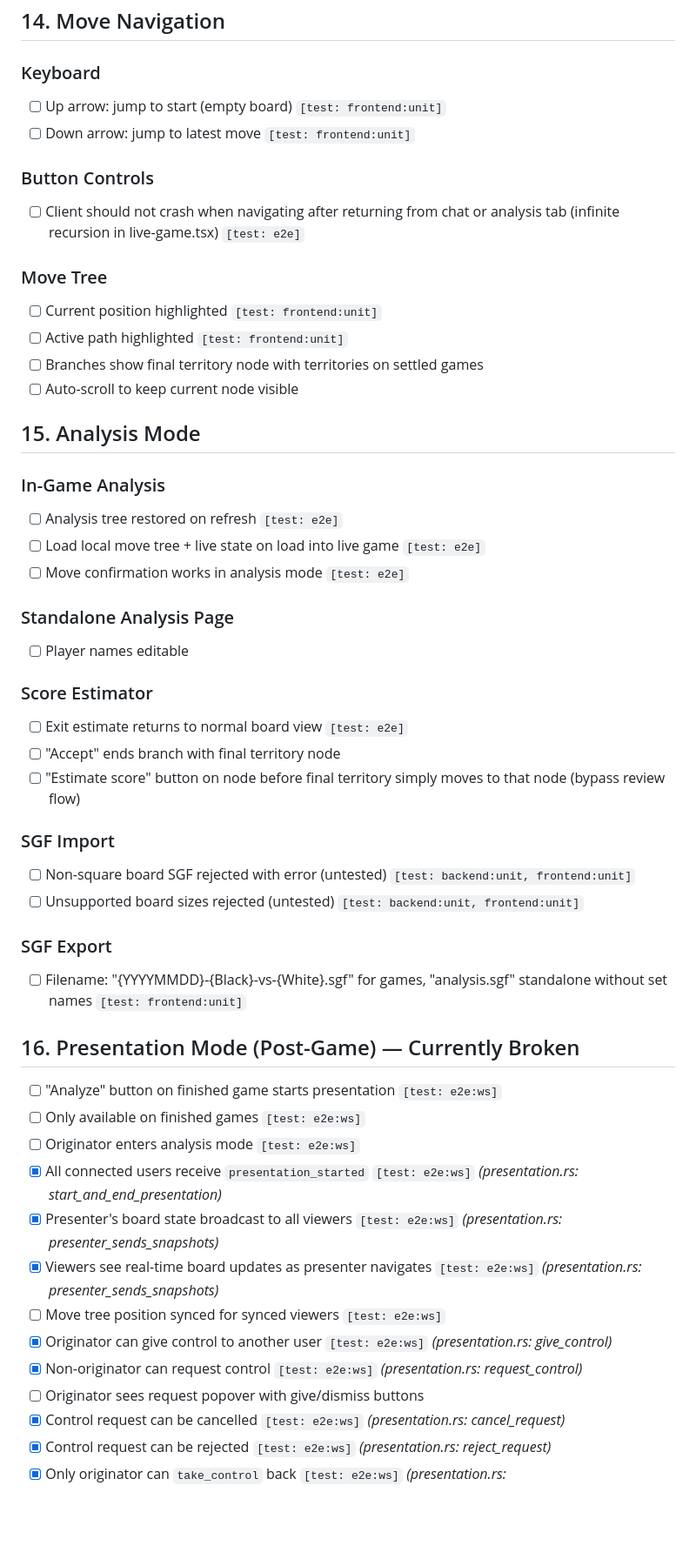
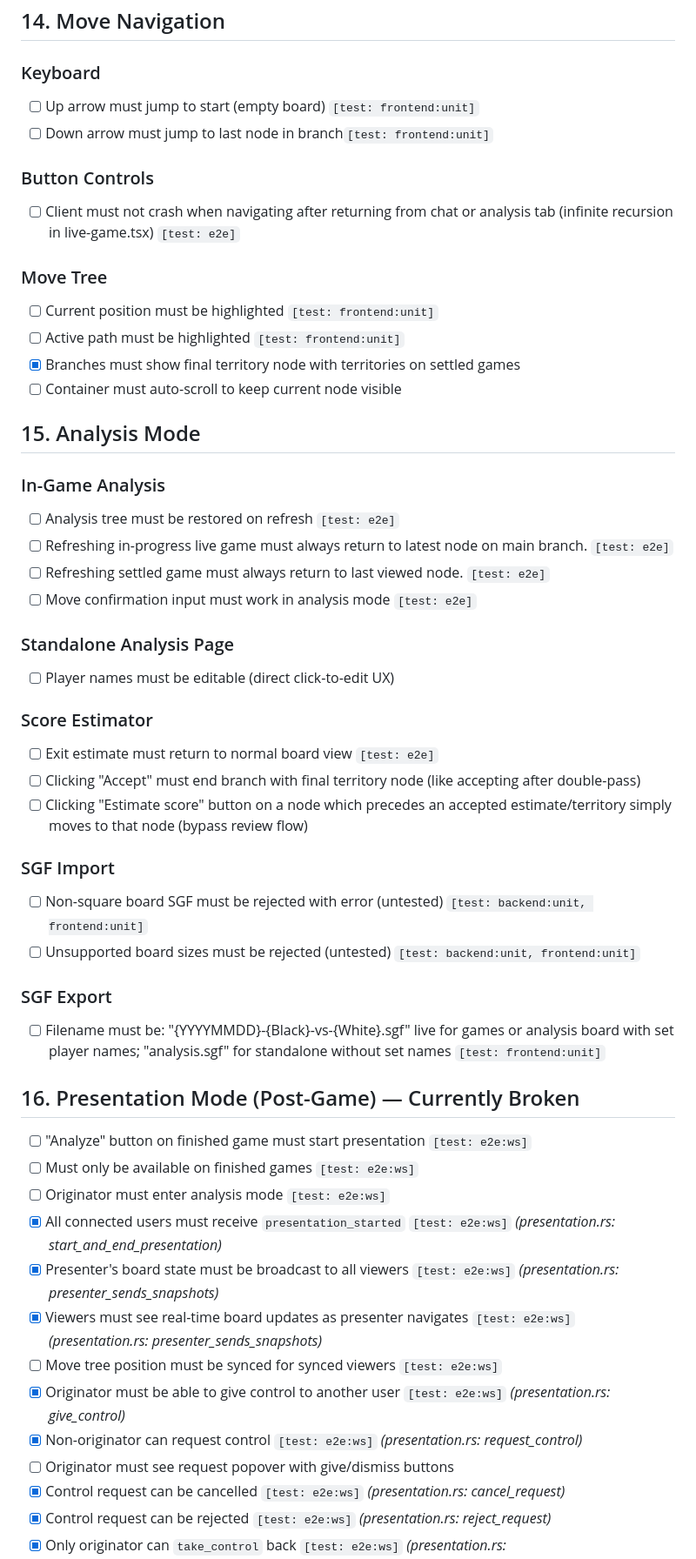
Before and after one commit to sqwxl/seki, a Markdown page: ISSUES.md, the part around one of its changes. Shown at 87% size. GitHub-like rendering; blank space fills up the shorter version.

Commit message:
doc: update ISSUES.md

```diff
--- a/ISSUES.md
+++ b/ISSUES.md
@@ -167,59 +164,60 @@
 
 ### Keyboard
 
-- [ ] Up arrow: jump to start (empty board) `[test: frontend:unit]`
-- [ ] Down arrow: jump to latest move `[test: frontend:unit]`
+- [ ] Up arrow must jump to start (empty board) `[test: frontend:unit]`
+- [ ] Down arrow must jump to last node in branch`[test: frontend:unit]`
 
 ### Button Controls
 
-- [ ] Client should not crash when navigating after returning from chat or analysis tab (infinite recursion in live-game.tsx) `[test: e2e]`
+- [ ] Client must not crash when navigating after returning from chat or analysis tab (infinite recursion in live-game.tsx) `[test: e2e]`
 
 ### Move Tree
 
-- [ ] Current position highlighted `[test: frontend:unit]`
-- [ ] Active path highlighted `[test: frontend:unit]`
-- [ ] Branches show final territory node with territories on settled games
-- [ ] Auto-scroll to keep current node visible
+- [ ] Current position must be highlighted `[test: frontend:unit]`
+- [ ] Active path must be highlighted `[test: frontend:unit]`
+- [x] Branches must show final territory node with territories on settled games
+- [ ] Container must auto-scroll to keep current node visible
 
 ## 15. Analysis Mode
 
 ### In-Game Analysis
 
-- [ ] Analysis tree restored on refresh `[test: e2e]`
-- [ ] Load local move tree + live state on load into live game `[test: e2e]`
-- [ ] Move confirmation works in analysis mode `[test: e2e]`
+- [ ] Analysis tree must be restored on refresh `[test: e2e]`
+- [ ] Refreshing in-progress live game must always return to latest node on main branch. `[test: e2e]`
+- [ ] Refreshing settled game must always return to last viewed node. `[test: e2e]`
+- [ ] Move confirmation input must work in analysis mode `[test: e2e]`
 
 ### Standalone Analysis Page
 
-- [ ] Player names editable
+- [ ] Player names must be editable (direct click-to-edit UX)
 
 ### Score Estimator
 
-- [ ] Exit estimate returns to normal board view `[test: e2e]`
-- [ ] "Accept" ends branch with final territory node
-- [ ] "Estimate score" button on node before final territory simply moves to that node (bypass review flow)
+- [ ] Exit estimate must return to normal board view `[test: e2e]`
+- [ ] Clicking "Accept" must end branch with final territory node (like accepting after double-pass)
+- [ ] Clicking "Estimate score" button on a node which precedes an accepted estimate/territory simply moves to that node (bypass review flow)
 
 ### SGF Import
 
-- [ ] Non-square board SGF rejected with error (untested) `[test: backend:unit, frontend:unit]`
-- [ ] Unsupported board sizes rejected (untested) `[test: backend:unit, frontend:unit]`
+- [ ] Non-square board SGF must be rejected with error (untested) `[test: backend:unit, frontend:unit]`
+- [ ] Unsupported board sizes must be rejected (untested) `[test: backend:unit, frontend:unit]`
 
 ### SGF Export
 
-- [ ] Filename: "{YYYYMMDD}-{Black}-vs-{White}.sgf" for games, "analysis.sgf" standalone without set names `[test: frontend:unit]`
+- [ ] Filename must be: "{YYYYMMDD}-{Black}-vs-{White}.sgf" live for games or analysis board with set player names; "analysis.sgf" for standalone without set names `[test: frontend:unit]`
 
 ## 16. Presentation Mode (Post-Game) — Currently Broken
 
-- [ ] "Analyze" button on finished game starts presentation `[test: e2e:ws]`
-- [ ] Only available on finished games `[test: e2e:ws]`
-- [ ] Originator enters analysis mode `[test: e2e:ws]`
-- [x] All connected users receive `presentation_started` `[test: e2e:ws]` _(presentation.rs: start_and_end_presentation)_
-- [x] Presenter's board state broadcast to all viewers `[test: e2e:ws]` _(presentation.rs: presenter_sends_snapshots)_
-- [x] Viewers see real-time board updates as presenter navigates `[test: e2e:ws]` _(presentation.rs: presenter_sends_snapshots)_
-- [ ] Move tree position synced for synced viewers `[test: e2e:ws]`
-- [x] Originator can give control to another user `[test: e2e:ws]` _(presentation.rs: give_control)_
+- [ ] "Analyze" button on finished game must start presentation `[test: e2e:ws]`
+- [ ] Must only be available on finished games `[test: e2e:ws]`
+- [ ] Originator must enter analysis mode `[test: e2e:ws]`
+- [x] All connected users must receive `presentation_started` `[test: e2e:ws]` _(presentation.rs: start_and_end_presentation)_
+- [x] Presenter's board state must be broadcast to all viewers `[test: e2e:ws]` _(presentation.rs: presenter_sends_snapshots)_
+- [x] Viewers must see real-time board updates as presenter navigates `[test: e2e:ws]` _(presentation.rs: presenter_sends_snapshots)_
+- [ ] Move tree position must be synced for synced viewers `[test: e2e:ws]`
+- [x] Originator must be able to give control to another user `[test: e2e:ws]` _(presentation.rs: give_control)_
 - [x] Non-originator can request control `[test: e2e:ws]` _(presentation.rs: request_control)_
-- [ ] Originator sees request popover with give/dismiss buttons
+- [ ] Originator must see request popover with give/dismiss buttons
 - [x] Control request can be cancelled `[test: e2e:ws]` _(presentation.rs: cancel_request)_
 - [x] Control request can be rejected `[test: e2e:ws]` _(presentation.rs: reject_request)_
 - [x] Only originator can `take_control` back `[test: e2e:ws]` _(presentation.rs: non_originator_cannot_take_control)_
```
Also changed, not shown: other parts of ISSUES.md (+62 -66 lines).
